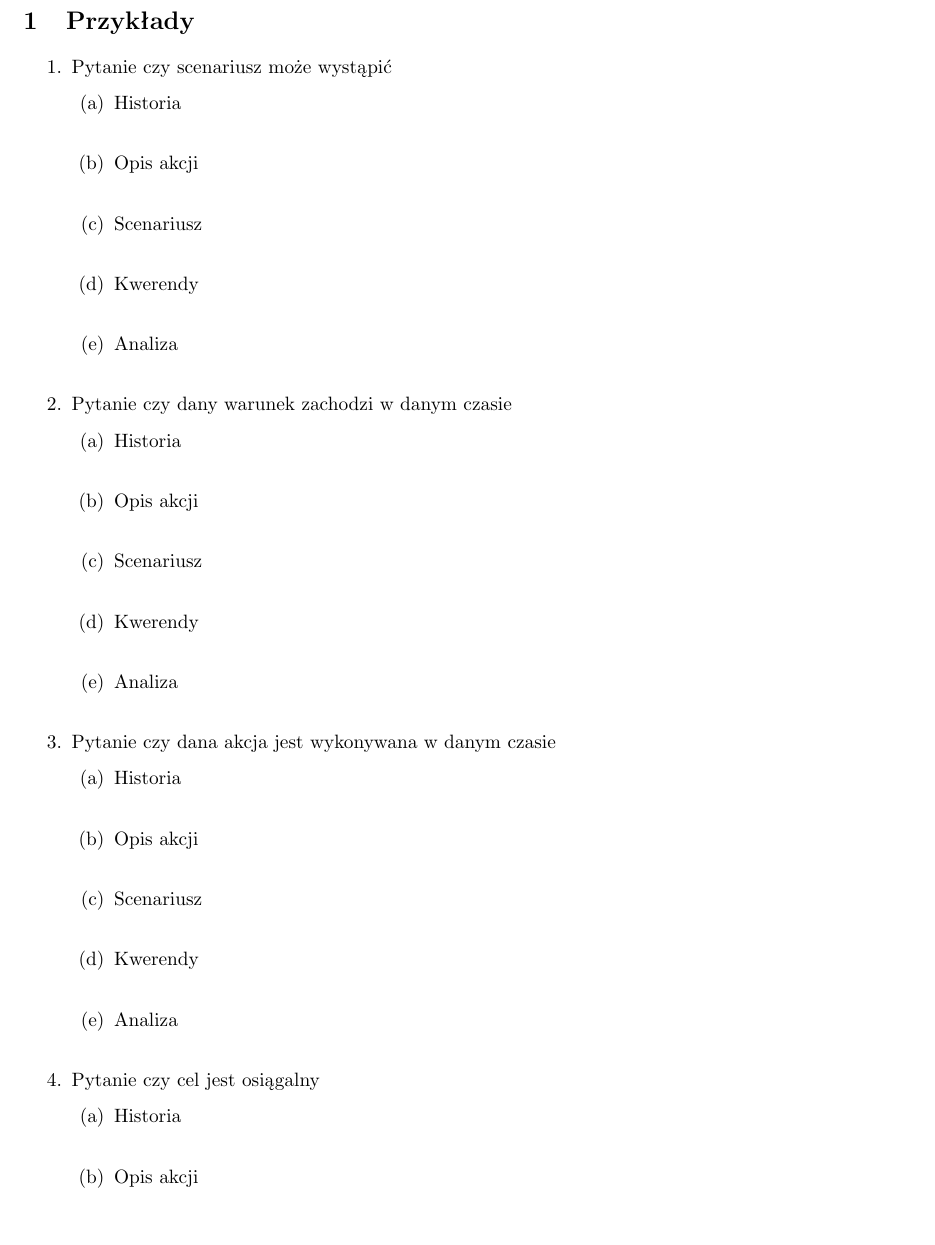
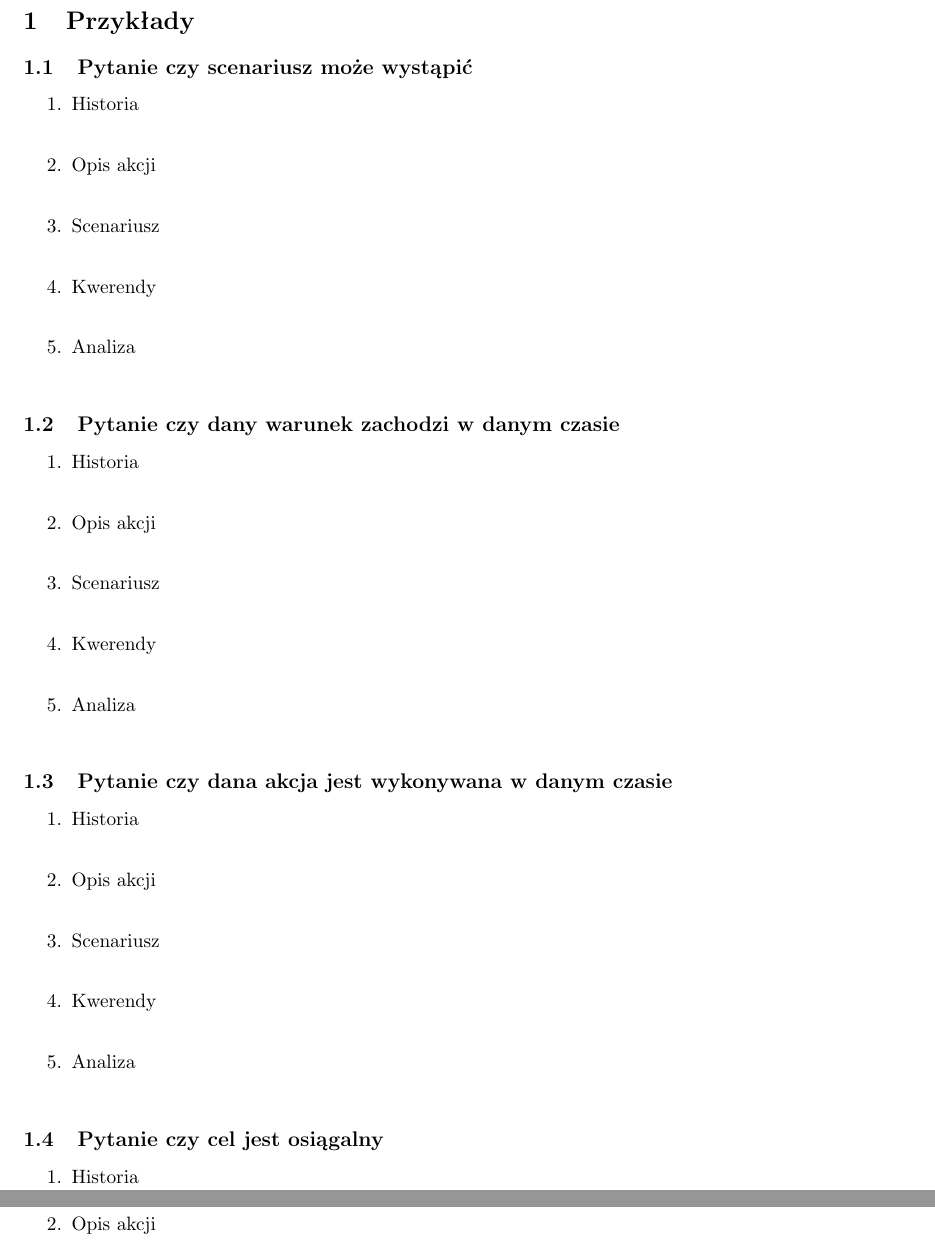
Before and after one commit to kdutkowski/knowledgerepresentation, a LaTeX document (docs/5-Przyklady.tex): part of page 1 of 2 before the commit and two parts of pages 1 and 2 of 3 after it, the two joined at a grey line, cut so that both start at the same text, the shorter picture padded with empty space. Compiled offline with pdfLaTeX.

Commit message:
numerowanie przykladow fix

```diff
--- a/docs/5-Przyklady.tex
+++ b/docs/5-Przyklady.tex
@@ -4,8 +4,7 @@
 \section{Przykłady}
 %%czy to powinno być na sekcjach a nie wypunktowane?
 %%coś w stylu
-\begin{enumerate}
-	\item Pytanie czy scenariusz może wystąpić
+\subsection{Pytanie czy scenariusz może wystąpić}
 	\begin{enumerate}
 		\item Historia\\
 		\item Opis akcji\\
@@ -13,7 +12,7 @@
 		\item Kwerendy\\
 		\item Analiza\\
 	\end{enumerate}
-	\item Pytanie czy dany warunek  zachodzi w danym czasie
+\subsection{Pytanie czy dany warunek  zachodzi w danym czasie}
 	\begin{enumerate}
 		\item Historia\\
 		\item Opis akcji\\
@@ -21,7 +20,7 @@
 		\item Kwerendy\\
 		\item Analiza\\
 	\end{enumerate}
-	\item Pytanie czy dana akcja jest wykonywana w danym czasie
+\subsection{Pytanie czy dana akcja jest wykonywana w danym czasie}
 	\begin{enumerate}
 		\item Historia\\
 		\item Opis akcji\\
@@ -29,7 +28,7 @@
 		\item Kwerendy\\
 		\item Analiza\\
 	\end{enumerate}
-	\item Pytanie czy cel jest osiągalny
+\subsection{Pytanie czy cel jest osiągalny}
 	\begin{enumerate}
 		\item Historia\\
 		\item Opis akcji\\
```
Also changed, not shown: docs/DokumentacjaWstepna.pdf, docs/5-Przyklady.tex (3 more changed lines).
